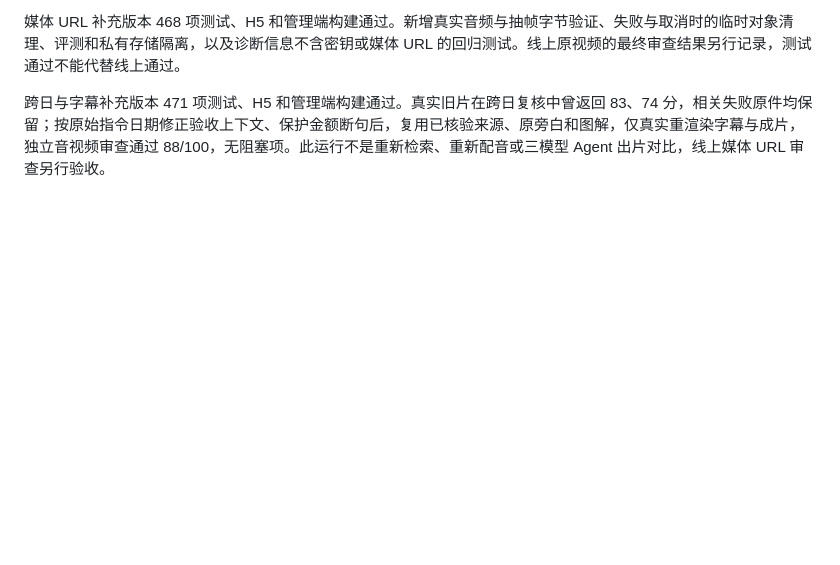
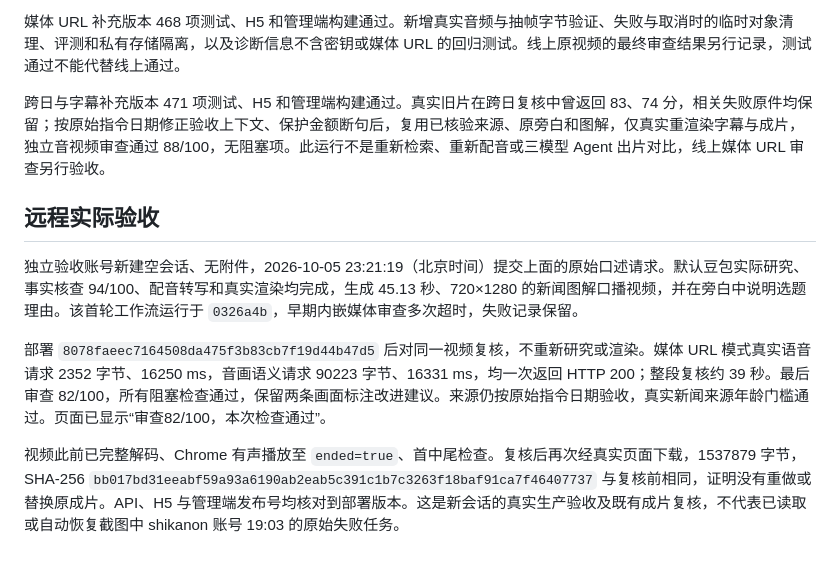
Before and after one commit to shikanon/ads-video-h5, a Markdown page: docs/NEWS_SOURCE_RECOVERY_20261005.md, the part around the change. Drawn GitHub-style; blank space fills up the shorter version.

Commit message:
docs: record authenticated news movie acceptance in production

```diff
--- a/docs/NEWS_SOURCE_RECOVERY_20261005.md
+++ b/docs/NEWS_SOURCE_RECOVERY_20261005.md
@@ -44,3 +44,11 @@
 媒体 URL 补充版本 468 项测试、H5 和管理端构建通过。新增真实音频与抽帧字节验证、失败与取消时的临时对象清理、评测和私有存储隔离，以及诊断信息不含密钥或媒体 URL 的回归测试。线上原视频的最终审查结果另行记录，测试通过不能代替线上通过。
 
 跨日与字幕补充版本 471 项测试、H5 和管理端构建通过。真实旧片在跨日复核中曾返回 83、74 分，相关失败原件均保留；按原始指令日期修正验收上下文、保护金额断句后，复用已核验来源、原旁白和图解，仅真实重渲染字幕与成片，独立音视频审查通过 88/100，无阻塞项。此运行不是重新检索、重新配音或三模型 Agent 出片对比，线上媒体 URL 审查另行验收。
+
+## 远程实际验收
+
+独立验收账号新建空会话、无附件，2026-10-05 23:21:19（北京时间）提交上面的原始口述请求。默认豆包实际研究、事实核查 94/100、配音转写和真实渲染均完成，生成 45.13 秒、720×1280 的新闻图解口播视频，并在旁白中说明选题理由。该首轮工作流运行于 `0326a4b`，早期内嵌媒体审查多次超时，失败记录保留。
+
+部署 `8078faeec7164508da475f3b83cb7f19d44b47d5` 后对同一视频复核，不重新研究或渲染。媒体 URL 模式真实语音请求 2352 字节、16250 ms，音画语义请求 90223 字节、16331 ms，均一次返回 HTTP 200；整段复核约 39 秒。最后审查 82/100，所有阻塞检查通过，保留两条画面标注改进建议。来源仍按原始指令日期验收，真实新闻来源年龄门槛通过。页面已显示“审查82/100，本次检查通过”。
+
+视频此前已完整解码、Chrome 有声播放至 `ended=true`、首中尾检查。复核后再次经真实页面下载，1537879 字节，SHA-256 `bb017bd31eeabf59a93a6190ab2eab5c391c1b7c3263f18baf91ca7f46407737` 与复核前相同，证明没有重做或替换原成片。API、H5 与管理端发布号均核对到部署版本。这是新会话的真实生产验收及既有成片复核，不代表已读取或自动恢复截图中 shikanon 账号 19:03 的原始失败任务。
```
